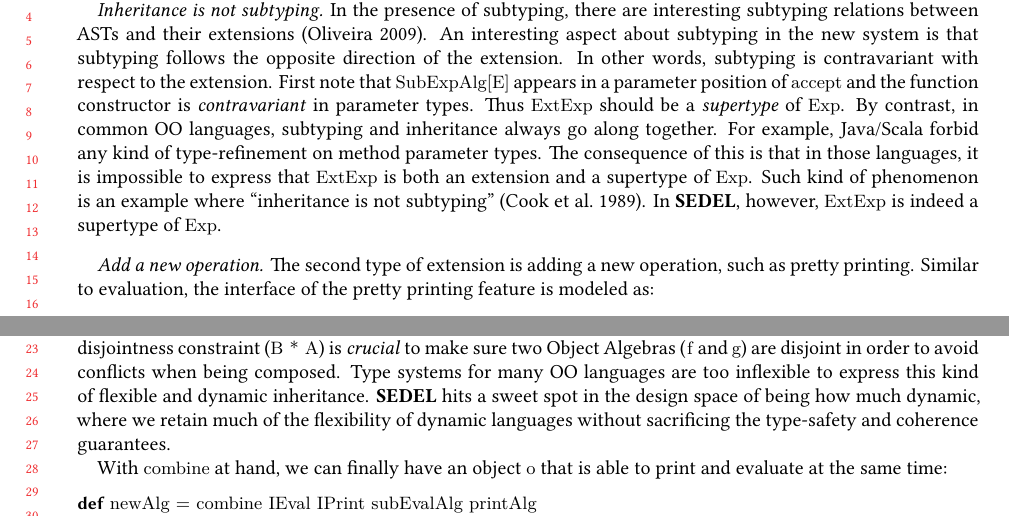
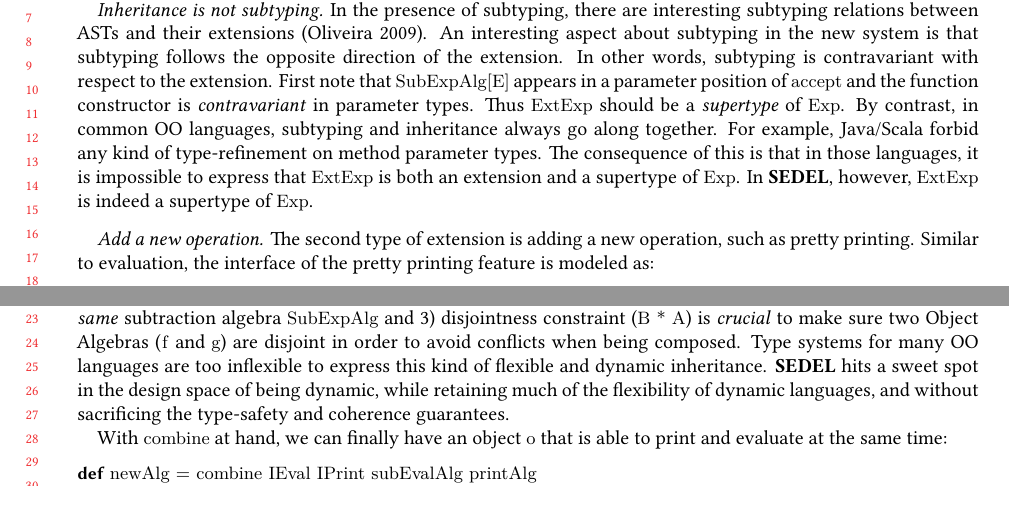
Before and after one commit to tomtau/disjoint-polymorphism, a LaTeX paper (doc/paper.tex, which reads doc/sections/sedel.tex): two parts of pages 14 and 15 of 19, joined at a grey line, cut so that both start at the same text. Compiled offline with XeLaTeX; a LaTeX package or settings file that is missing is left out.

Commit message:
Section 4

```diff
--- a/doc/sections/sedel.tex
+++ b/doc/sections/sedel.tex
@@ -128,9 +129,8 @@ position of \lstinline{accept} and the function constructor is
 subtyping and inheritance always go along together. For example, Java/Scala
 forbid any kind of type-refinement on method parameter types. The consequence of
 this is that in those languages, it is impossible to express that
-\lstinline{ExtExp} is both an extension and a supertype of \lstinline{Exp}. Such
-kind of phenomenon is an example where ``inheritance is not
-subtyping''~\cite{cook1989inheritance}. In \name, however, \lstinline{ExtExp} is
+\lstinline{ExtExp} is both an extension and a supertype of
+\lstinline{Exp}. In \name, however, \lstinline{ExtExp} is
 indeed a supertype of \lstinline{Exp}.
 
 \paragraph{Add a new operation.} The second type of extension is adding a new
@@ -232,8 +232,8 @@ constraint (\lstinline{B * A}) is \textit{crucial} to make sure two Object
 Algebras (\lstinline{f} and \lstinline{g}) are disjoint in order to avoid
 conflicts when being composed. Type systems for many OO languages are too
 inflexible to express this kind of flexible and dynamic inheritance. \name hits
-a sweet spot in the design space of being how much dynamic, where we retain much
-of the flexibility of dynamic languages without sacrificing the type-safety and
+a sweet spot in the design space of being dynamic, while retaining much
+of the flexibility of dynamic languages, and without sacrificing the type-safety and
 coherence guarantees.
 
 With \lstinline{combine} at hand, we can finally have an object \lstinline{o}
```
Also changed, not shown: doc/sections/sedel.tex (9 more changed lines).
